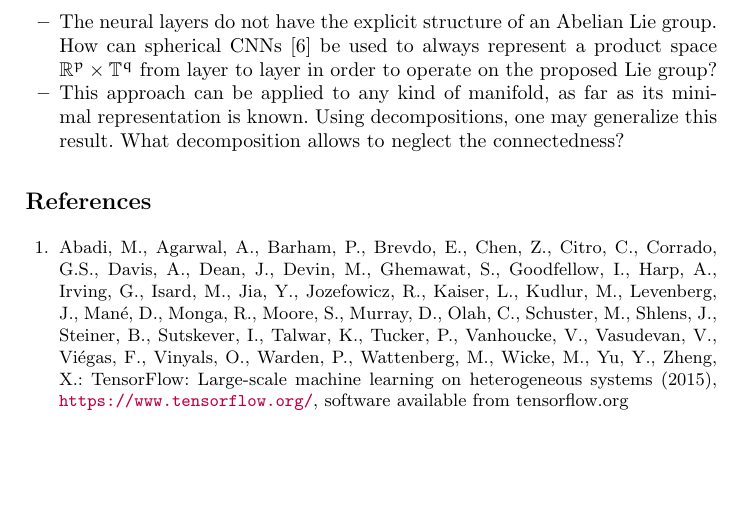
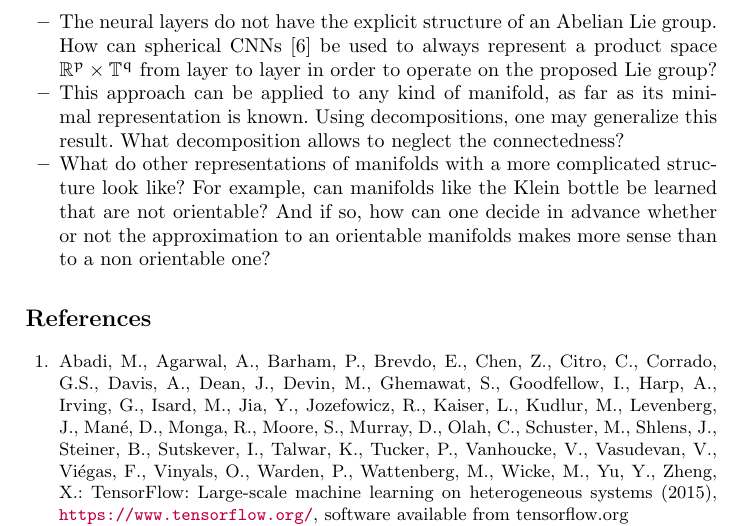
Before and after one commit to karhunenloeve/NNTopoLie, a LaTeX paper (llncs2e/paper12.tex): part of page 12 of 13, cut so that both start at the same text, the shorter picture padded with empty space. Compiled offline with pdfLaTeX.

Commit message:
corrections

```diff
--- a/llncs2e/paper12.tex
+++ b/llncs2e/paper12.tex
@@ -233,6 +233,7 @@ Applying Künneth's theorem, the homology groups of the topological factor space
 \begin{itemize}
     \item The neural layers do not have the explicit structure of an Abelian Lie group. How can spherical CNNs \cite{CohenGKW18} be used to always represent a product space $\mathbb{R}^p \times \mathbb{T}^q$ from layer to layer in order to operate on the proposed Lie group?
     \item This approach can be applied to any kind of manifold, as far as its minimal representation is known. Using decompositions, one may generalize this result. What decomposition allows to neglect the connectedness?
+    \item What do other representations of manifolds with a more complicated structure look like? For example, can manifolds like the Klein bottle be learned that are not orientable? And if so, how can one decide in advance whether or not the approximation to an orientable manifolds makes more sense than to a non orientable one?
 \end{itemize}
 
 \bibliographystyle{splncs04}
```
Also changed, not shown: llncs2e/paper12.pdf.
